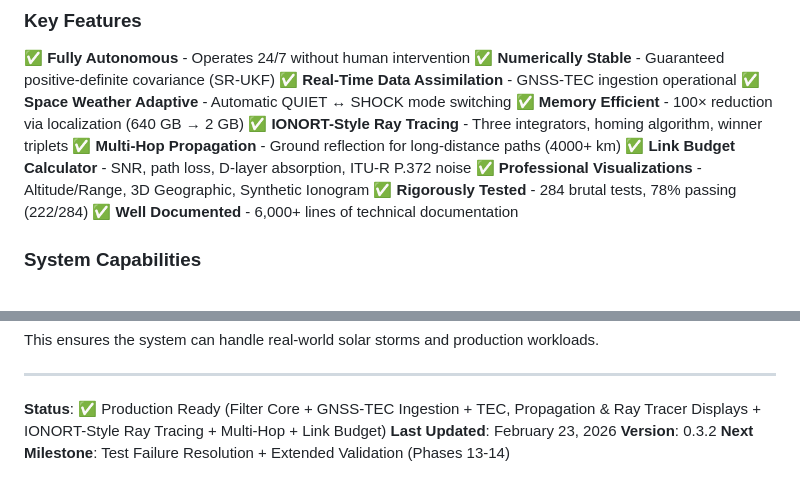
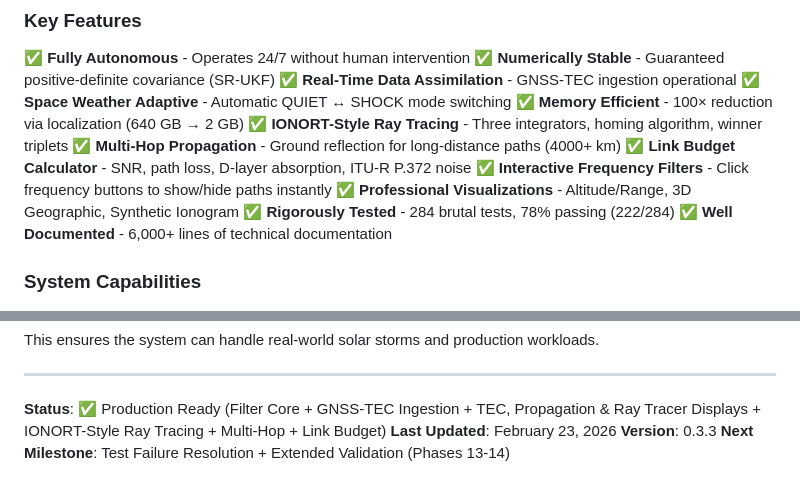
Before and after one commit to n4hy/AutoNVIS, a Markdown page: README.md, 2 parts joined by grey strips. Rendered like a GitHub page.

```diff
--- a/README.md
+++ b/README.md
@@ -77,6 +77,7 @@ An **autonomous, unattended ionospheric monitoring and HF propagation forecastin
 ✅ **IONORT-Style Ray Tracing** - Three integrators, homing algorithm, winner triplets
 ✅ **Multi-Hop Propagation** - Ground reflection for long-distance paths (4000+ km)
 ✅ **Link Budget Calculator** - SNR, path loss, D-layer absorption, ITU-R P.372 noise
+✅ **Interactive Frequency Filters** - Click frequency buttons to show/hide paths instantly
 ✅ **Professional Visualizations** - Altitude/Range, 3D Geographic, Synthetic Ionogram
 ✅ **Rigorously Tested** - 284 brutal tests, 78% passing (222/284)
 ✅ **Well Documented** - 6,000+ lines of technical documentation
@@ -2238,5 +2239,5 @@ This ensures the system can handle real-world solar storms and production worklo
 
 **Status**: ✅ Production Ready (Filter Core + GNSS-TEC Ingestion + TEC, Propagation & Ray Tracer Displays + IONORT-Style Ray Tracing + Multi-Hop + Link Budget)
 **Last Updated**: February 23, 2026
-**Version**: 0.3.2
+**Version**: 0.3.3
 **Next Milestone**: Test Failure Resolution + Extended Validation (Phases 13-14)
```
Also changed, not shown: other parts of README.md (+1 -1 lines), IONORT.md (+20 -1 lines).
